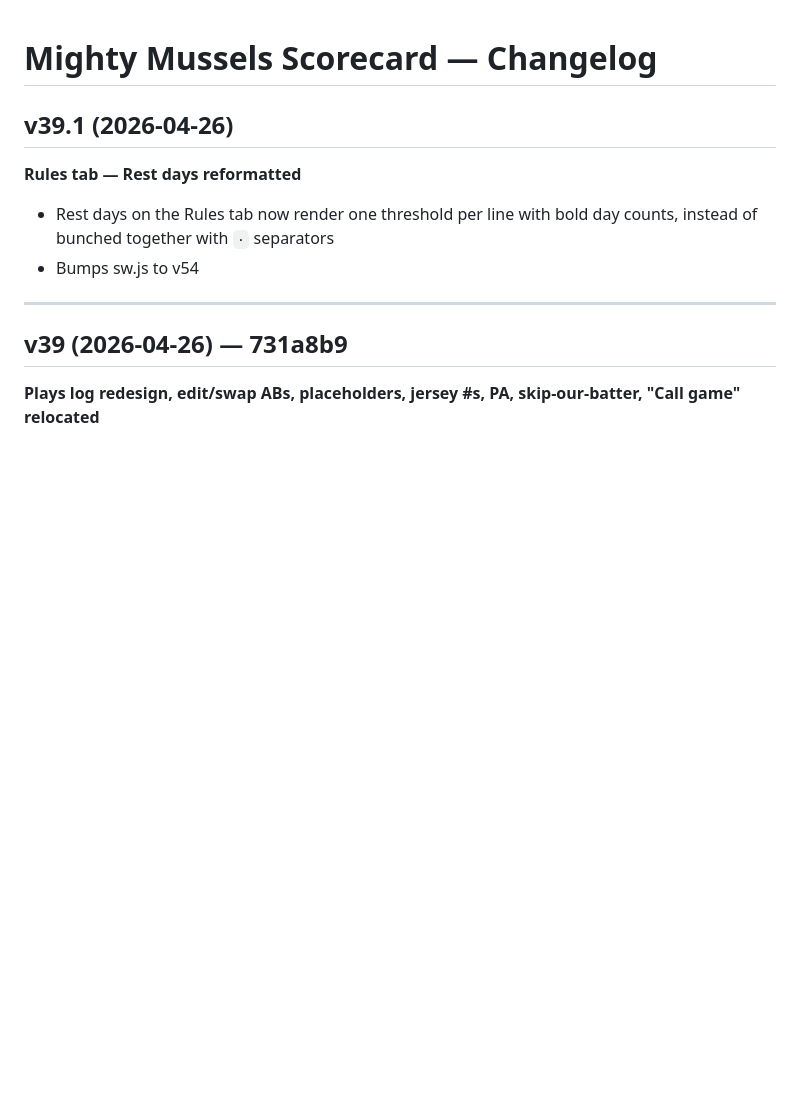
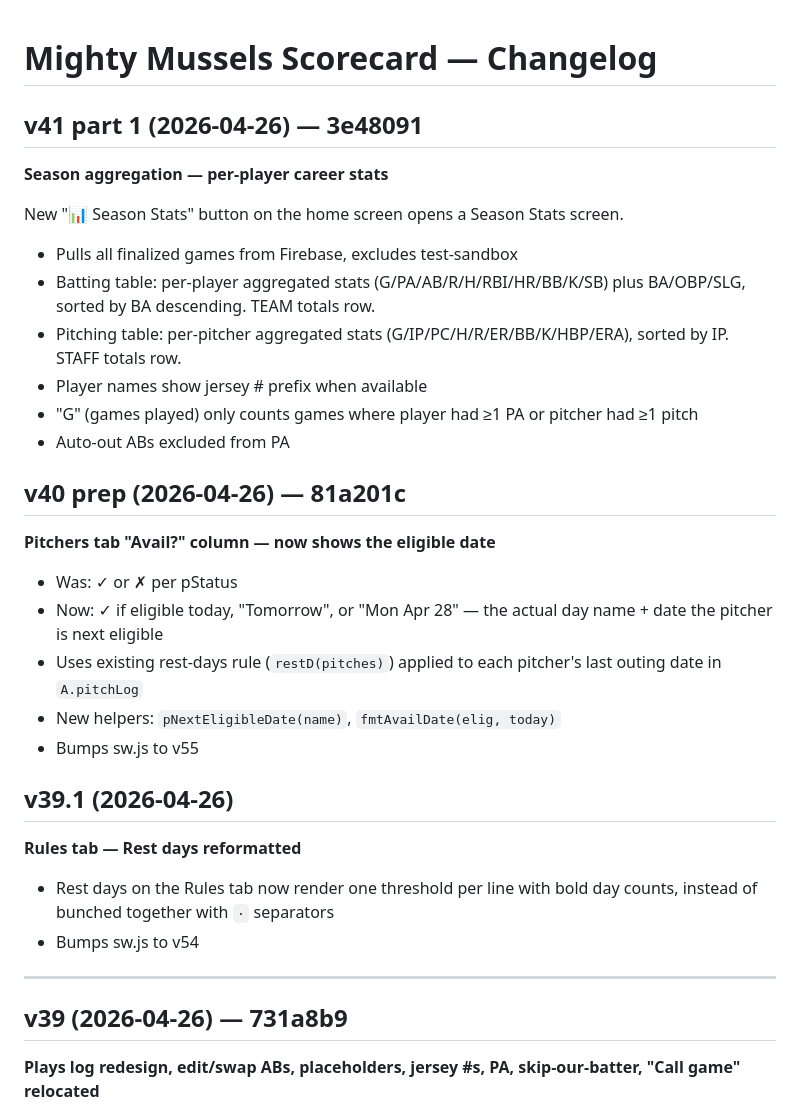
Before and after one commit to snppr212/scorecard, a Markdown page: CHANGELOG.md, the part around the change. Drawn GitHub-style; blank space fills up the shorter version.

Commit message:
Docs: v41 part 1 (season aggregation) shipped, v40 prep documented
- CHANGELOG: v41 part 1 (Season Stats) and v40 prep (date-aware Avail) entries
- ROADMAP: marked Season Aggregation ✅ shipped, retro scorecard
  flagged as the next v41 work item

Co-Authored-By: Claude Opus 4.7 <noreply@anthropic.com>

```diff
--- a/CHANGELOG.md
+++ b/CHANGELOG.md
@@ -1,4 +1,24 @@
 # Mighty Mussels Scorecard — Changelog
+
+## v41 part 1 (2026-04-26) — 3e48091
+**Season aggregation — per-player career stats**
+
+New "📊 Season Stats" button on the home screen opens a Season Stats screen.
+- Pulls all finalized games from Firebase, excludes test-sandbox
+- Batting table: per-player aggregated stats (G/PA/AB/R/H/RBI/HR/BB/K/SB) plus BA/OBP/SLG, sorted by BA descending. TEAM totals row.
+- Pitching table: per-pitcher aggregated stats (G/IP/PC/H/R/ER/BB/K/HBP/ERA), sorted by IP. STAFF totals row.
+- Player names show jersey # prefix when available
+- "G" (games played) only counts games where player had ≥1 PA or pitcher had ≥1 pitch
+- Auto-out ABs excluded from PA
+
+## v40 prep (2026-04-26) — 81a201c
+**Pitchers tab "Avail?" column — now shows the eligible date**
+
+- Was: ✓ or ✗ per pStatus
+- Now: ✓ if eligible today, "Tomorrow", or "Mon Apr 28" — the actual day name + date the pitcher is next eligible
+- Uses existing rest-days rule (`restD(pitches)`) applied to each pitcher's last outing date in `A.pitchLog`
+- New helpers: `pNextEligibleDate(name)`, `fmtAvailDate(elig, today)`
+- Bumps sw.js to v55
 
 ## v39.1 (2026-04-26)
 **Rules tab — Rest days reformatted**
```
Also changed, not shown: ROADMAP.md (+4 -4 lines).
